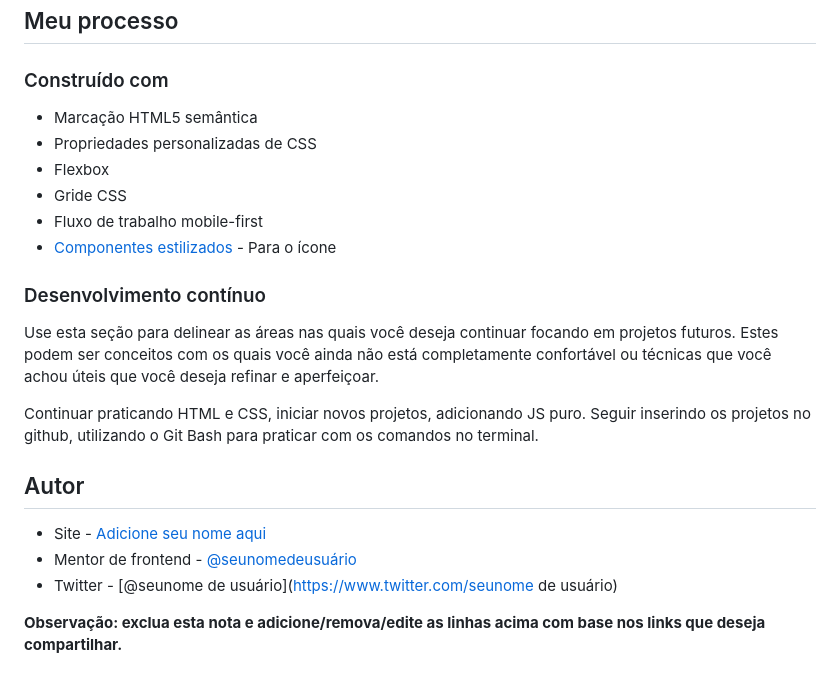
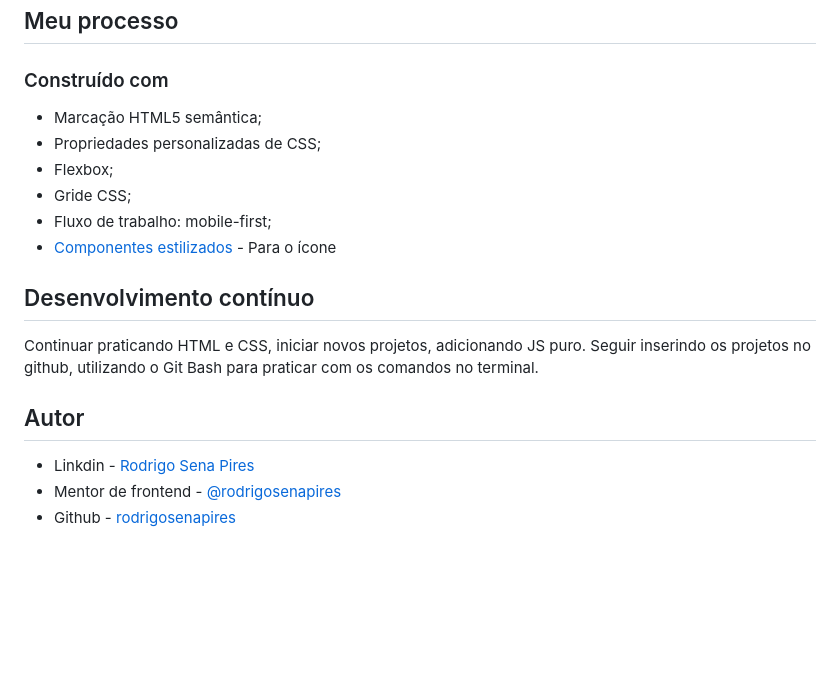
Before and after one commit to rodrigosenapires/produto-cartao, a Markdown page: README.md, the part around the change printed below. Rendered like a GitHub page; blank space fills up the shorter version.

```diff
--- a/README.md
+++ b/README.md
@@ -37,24 +36,20 @@ Os usuários devem ser capazes de:
 
 ### Construído com
 
-- Marcação HTML5 semântica
-- Propriedades personalizadas de CSS
-- Flexbox
-- Gride CSS
-- Fluxo de trabalho mobile-first
+- Marcação HTML5 semântica;
+- Propriedades personalizadas de CSS;
+- Flexbox;
+- Gride CSS;
+- Fluxo de trabalho: mobile-first;
 - [Componentes estilizados](https://fontawesome.com/) - Para o ícone
 
-### Desenvolvimento contínuo
-
-Use esta seção para delinear as áreas nas quais você deseja continuar focando em projetos futuros. Estes podem ser conceitos com os quais você ainda não está completamente confortável ou técnicas que você achou úteis que você deseja refinar e aperfeiçoar.
+## Desenvolvimento contínuo
 
 Continuar praticando HTML e CSS, iniciar novos projetos, adicionando JS puro. Seguir inserindo os projetos no github, utilizando o Git Bash para
 praticar com os comandos no terminal.
 
 ## Autor
 
-- Site - [Adicione seu nome aqui](https://www.your-site.com)
-- Mentor de frontend - [@seunomedeusuário](https://www.frontendmentor.io/profile/seunomedeusuário)
-- Twitter - [@seunome de usuário](https://www.twitter.com/seunome de usuário)
-
-**Observação: exclua esta nota e adicione/remova/edite as linhas acima com base nos links que deseja compartilhar.**
+- Linkdin - [Rodrigo Sena Pires](www.linkedin.com/in/rodrigosenapires)
+- Mentor de frontend - [@rodrigosenapires](https://www.frontendmentor.io/profile/seunomedeusuário)
+- Github - [rodrigosenapires](https://github.com/rodrigosenapires)
```
Also changed, not shown: other parts of README.md (+9 -10 lines), screenshot-desktop.png (renamed from images/screenshot.png), screenshot-mobile.png (added).
